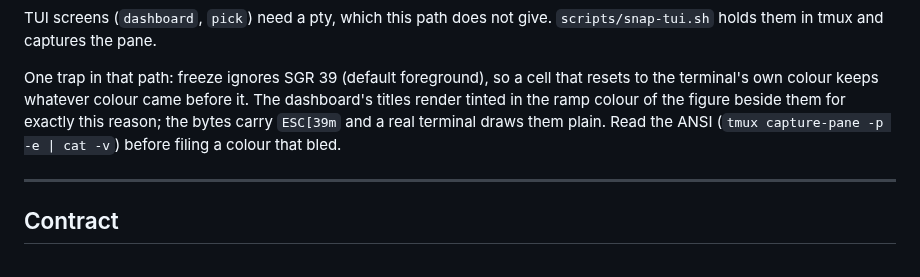
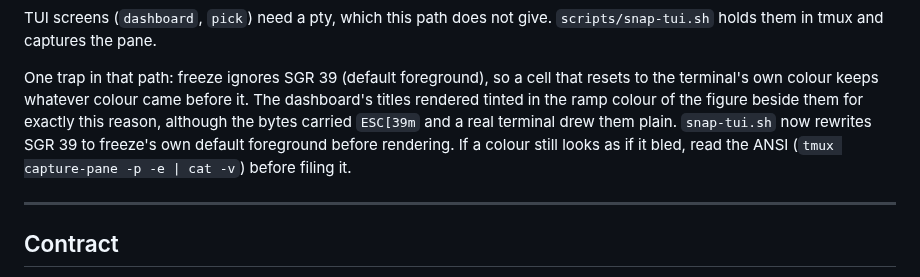
Before and after one commit to dimitritholen/tasqx, a Markdown page: docs/terminal-style.md, the part around the change. Rendered like a GitHub page.

```diff
--- a/docs/terminal-style.md
+++ b/docs/terminal-style.md
@@ -217,10 +217,11 @@ TUI screens (`dashboard`, `pick`) need a pty, which this path does not give.
 
 One trap in that path: freeze ignores SGR 39 (default foreground), so a cell
 that resets to the terminal's own colour keeps whatever colour came before it.
-The dashboard's titles render tinted in the ramp colour of the figure beside
-them for exactly this reason; the bytes carry `ESC[39m` and a real terminal
-draws them plain. Read the ANSI (`tmux capture-pane -p -e | cat -v`) before
-filing a colour that bled.
+The dashboard's titles rendered tinted in the ramp colour of the figure beside
+them for exactly this reason, although the bytes carried `ESC[39m` and a real
+terminal drew them plain. `snap-tui.sh` now rewrites SGR 39 to freeze's own
+default foreground before rendering. If a colour still looks as if it bled,
+read the ANSI (`tmux capture-pane -p -e | cat -v`) before filing it.
 
 ---
 
```
Also changed, not shown: README.md (+8 -0 lines), docs/img/dashboard.png (added), docs/img/list.png (added), docs/img/report.png (added), 3 other files.
